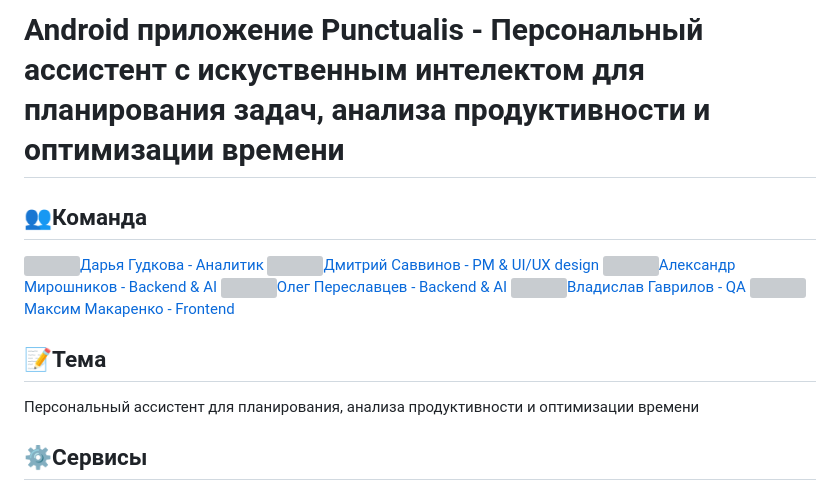
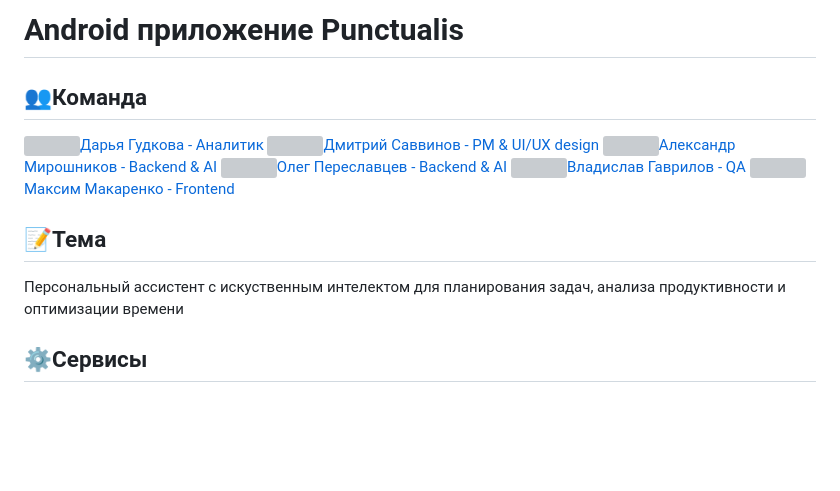
Before and after one commit to Vlad-gw/task-planner-app, a Markdown page: README.md, the part around the change. GitHub-like rendering; blank space fills up the shorter version; grey boxes are pictures that could not be loaded.

```diff
--- a/README.md
+++ b/README.md
@@ -1,4 +1,4 @@
-# Android приложение Punctualis - Персональный ассистент с искуственным интелектом для планирования задач, анализа продуктивности и оптимизации времени
+# Android приложение Punctualis
 
 </br>
 <h2>👥Команда</h2>
@@ -9,7 +9,7 @@
 <a href="https://github.com/Vlad-gw"><img src="https://i.ibb.co/zTvDYWMj/github-icon.png" alt="" width="20px" height="20px" align="center" hspace="10">Владислав Гаврилов - QA</a> </br>
 <a href="https://github.com/ASSkimos"><img src="https://i.ibb.co/zTvDYWMj/github-icon.png" alt="" width="20px" height="20px" align="center" hspace="10">Максим Макаренко - Frontend</a> </br>
 <h2>📝Тема</h2>
-Персональный ассистент для планирования, анализа продуктивности и оптимизации времени
+Персональный ассистент с искуственным интелектом для планирования задач, анализа продуктивности и оптимизации времени
 <h2>⚙Сервисы</h2>
 <a href="https://www.figma.com/design/zKCeAk64GQ9WTa4Hp1CM9Z/Punctualis?node-id=1-3&p=f&t=7o1DZfB9tyQksf4c-0"><img src="https://i.ibb.co/Wp2DgvsN/figma-icon.png" alt="" align="center" hspace="10">Figma - Дизайн</a> </br>
 <a href="https://www.figma.com/design/zKCeAk64GQ9WTa4Hp1CM9Z/Punctualis?node-id=229-5097&p=f&t=7o1DZfB9tyQksf4c-0"><img src="https://i.ibb.co/Wp2DgvsN/figma-icon.png" alt="" align="center" hspace="10">Figma - UI/UX</a> </br>
```
